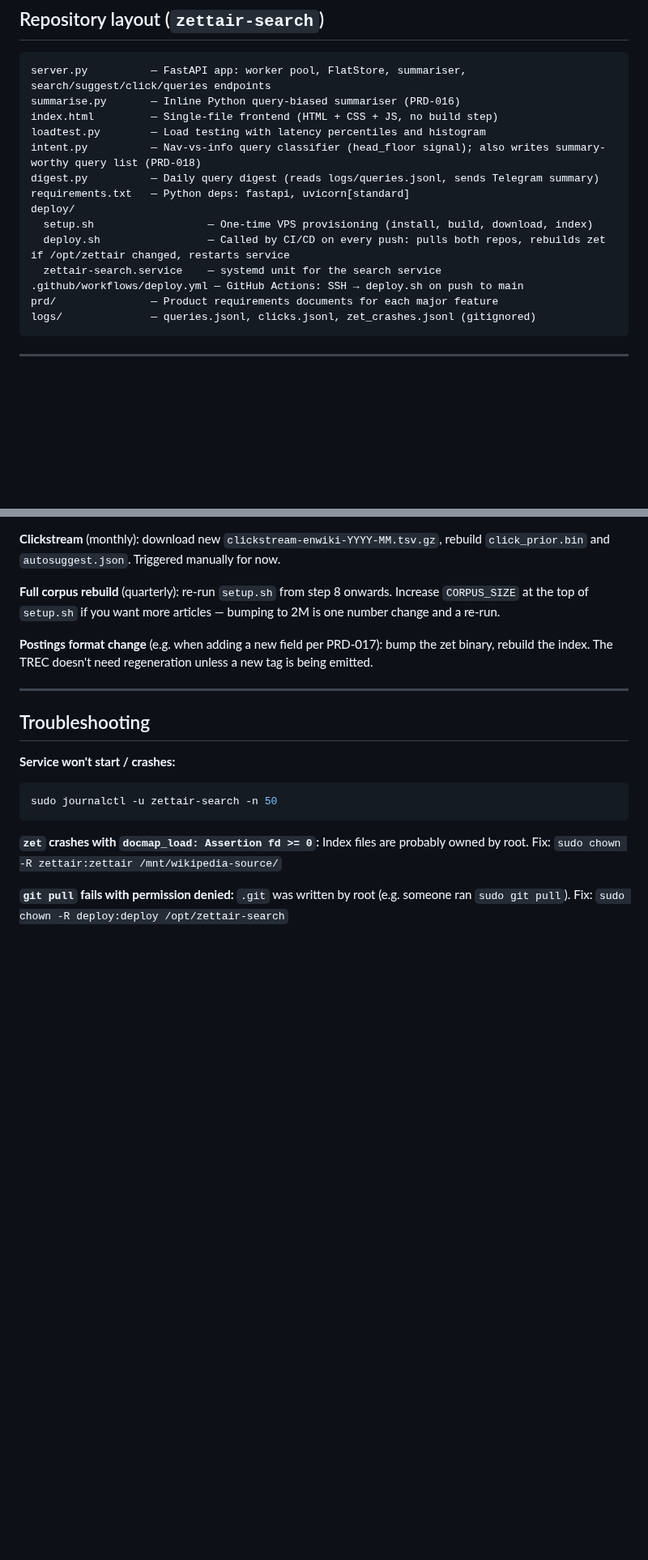
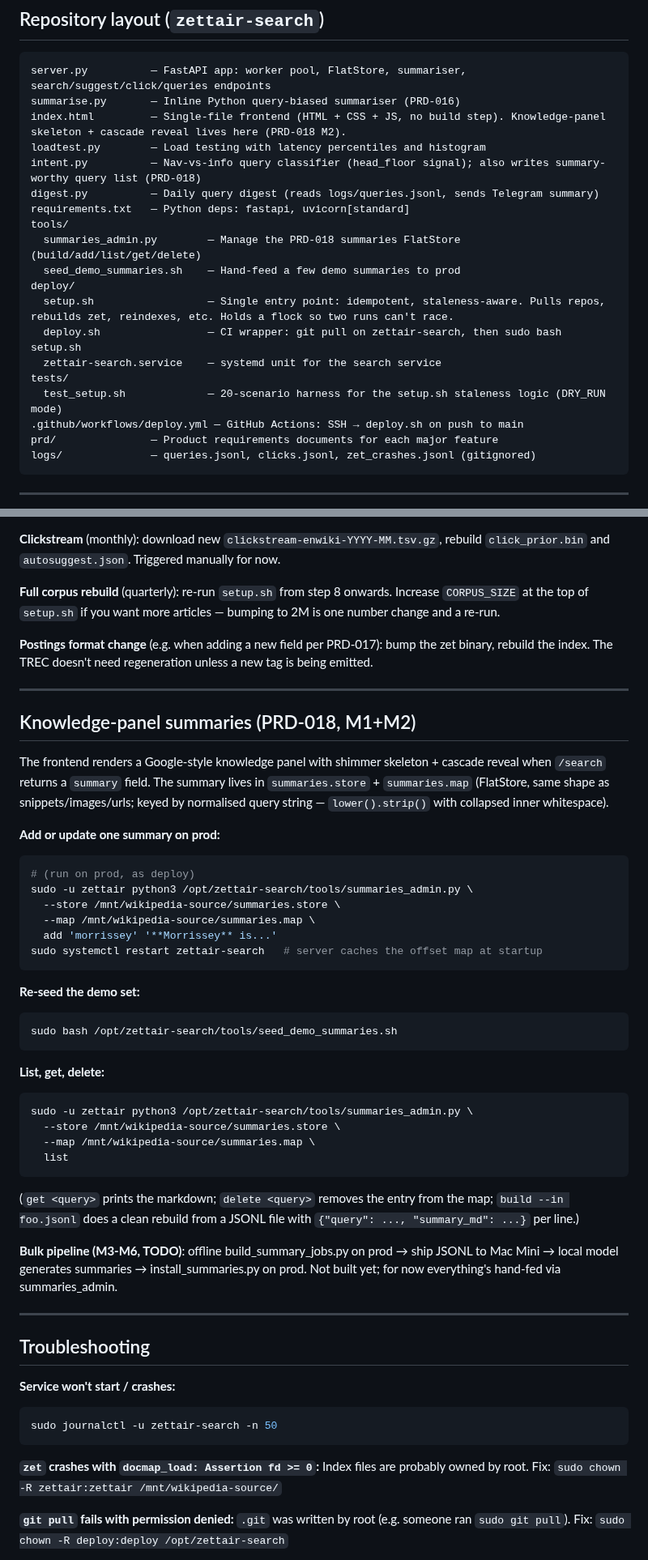
Before and after one commit to Krensen/zettair-search, a Markdown page: README.md, 2 parts joined by grey strips. Shown at 81% size. Drawn GitHub-style; blank space fills up the shorter version.

````diff
--- a/README.md
+++ b/README.md
@@ -43,15 +44,20 @@ The pipeline scripts in `zettair/wikipedia/` produce the data files the server n
 ```
 server.py          — FastAPI app: worker pool, FlatStore, summariser, search/suggest/click/queries endpoints
 summarise.py       — Inline Python query-biased summariser (PRD-016)
-index.html         — Single-file frontend (HTML + CSS + JS, no build step)
+index.html         — Single-file frontend (HTML + CSS + JS, no build step). Knowledge-panel skeleton + cascade reveal lives here (PRD-018 M2).
 loadtest.py        — Load testing with latency percentiles and histogram
 intent.py          — Nav-vs-info query classifier (head_floor signal); also writes summary-worthy query list (PRD-018)
 digest.py          — Daily query digest (reads logs/queries.jsonl, sends Telegram summary)
 requirements.txt   — Python deps: fastapi, uvicorn[standard]
+tools/
+  summaries_admin.py        — Manage the PRD-018 summaries FlatStore (build/add/list/get/delete)
+  seed_demo_summaries.sh    — Hand-feed a few demo summaries to prod
 deploy/
-  setup.sh                  — One-time VPS provisioning (install, build, download, index)
-  deploy.sh                 — Called by CI/CD on every push: pulls both repos, rebuilds zet if /opt/zettair changed, restarts service
+  setup.sh                  — Single entry point: idempotent, staleness-aware. Pulls repos, rebuilds zet, reindexes, etc. Holds a flock so two runs can't race.
+  deploy.sh                 — CI wrapper: git pull on zettair-search, then sudo bash setup.sh
   zettair-search.service    — systemd unit for the search service
+tests/
+  test_setup.sh             — 20-scenario harness for the setup.sh staleness logic (DRY_RUN mode)
 .github/workflows/deploy.yml — GitHub Actions: SSH → deploy.sh on push to main
 prd/               — Product requirements documents for each major feature
 logs/              — queries.jsonl, clicks.jsonl, zet_crashes.jsonl (gitignored)
@@ -255,6 +264,42 @@ zet command line and bumping ZET_WORKERS to 4 recovered throughput.)
 
 ---
 
+## Knowledge-panel summaries (PRD-018, M1+M2)
+
+The frontend renders a Google-style knowledge panel with shimmer skeleton + cascade reveal when `/search` returns a `summary` field. The summary lives in `summaries.store` + `summaries.map` (FlatStore, same shape as snippets/images/urls; keyed by normalised query string — `lower().strip()` with collapsed inner whitespace).
+
+**Add or update one summary on prod:**
+
+```bash
+# (run on prod, as deploy)
+sudo -u zettair python3 /opt/zettair-search/tools/summaries_admin.py \
+  --store /mnt/wikipedia-source/summaries.store \
+  --map /mnt/wikipedia-source/summaries.map \
+  add 'morrissey' '**Morrissey** is...'
+sudo systemctl restart zettair-search   # server caches the offset map at startup
+```
+
+**Re-seed the demo set:**
+
+```bash
+sudo bash /opt/zettair-search/tools/seed_demo_summaries.sh
+```
+
+**List, get, delete:**
+
+```bash
+sudo -u zettair python3 /opt/zettair-search/tools/summaries_admin.py \
+  --store /mnt/wikipedia-source/summaries.store \
+  --map /mnt/wikipedia-source/summaries.map \
+  list
+```
+
+(`get <query>` prints the markdown; `delete <query>` removes the entry from the map; `build --in foo.jsonl` does a clean rebuild from a JSONL file with `{"query": ..., "summary_md": ...}` per line.)
+
+**Bulk pipeline (M3-M6, TODO)**: offline build_summary_jobs.py on prod → ship JSONL to Mac Mini → local model generates summaries → install_summaries.py on prod. Not built yet; for now everything's hand-fed via summaries_admin.
+
+---
+
 ## Troubleshooting
 
 **Service won't start / crashes:**
````
Also changed, not shown: other parts of README.md (+14 -10 lines).
